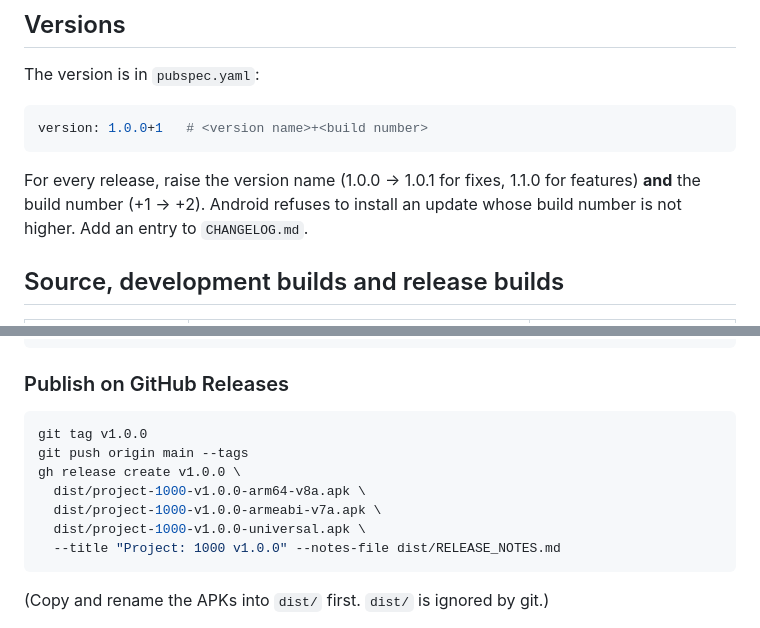
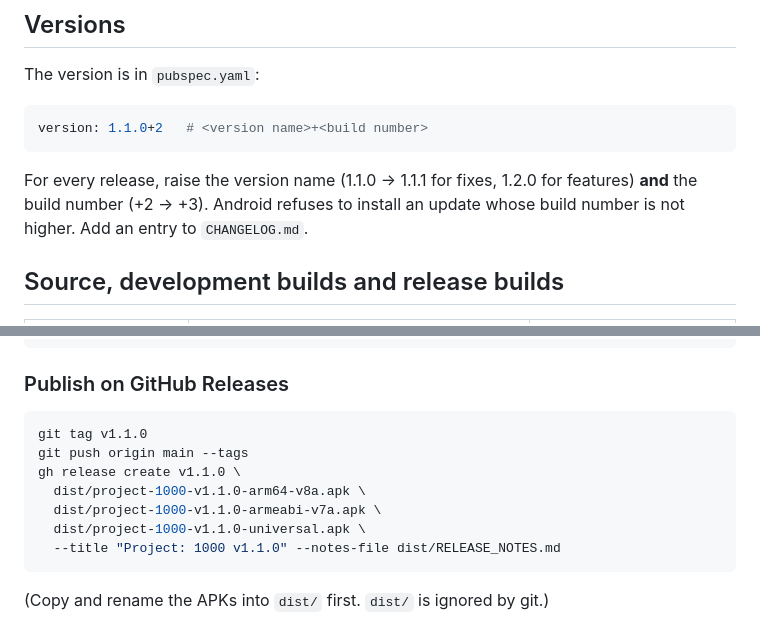
Before and after one commit to cedishii/project-1000, a Markdown page: docs/RELEASING.md, 2 parts joined by grey strips. Rendered like a GitHub page.

Commit message:
Release notes and examples for 1.1.0

````diff
--- a/docs/RELEASING.md
+++ b/docs/RELEASING.md
@@ -5,11 +5,11 @@
 The version is in `pubspec.yaml`:
 
 ```yaml
-version: 1.0.0+1   # <version name>+<build number>
+version: 1.1.0+2   # <version name>+<build number>
 ```
 
-For every release, raise the version name (1.0.0 → 1.0.1 for fixes,
-1.1.0 for features) **and** the build number (+1 → +2). Android refuses
+For every release, raise the version name (1.1.0 → 1.1.1 for fixes,
+1.2.0 for features) **and** the build number (+2 → +3). Android refuses
 to install an update whose build number is not higher. Add an entry to
 `CHANGELOG.md`.
 
@@ -85,13 +85,13 @@ aapt dump permissions build/app/outputs/flutter-apk/app-release.apk
 ### Publish on GitHub Releases
 
 ```bash
-git tag v1.0.0
+git tag v1.1.0
 git push origin main --tags
-gh release create v1.0.0 \
-  dist/project-1000-v1.0.0-arm64-v8a.apk \
-  dist/project-1000-v1.0.0-armeabi-v7a.apk \
-  dist/project-1000-v1.0.0-universal.apk \
-  --title "Project: 1000 v1.0.0" --notes-file dist/RELEASE_NOTES.md
+gh release create v1.1.0 \
+  dist/project-1000-v1.1.0-arm64-v8a.apk \
+  dist/project-1000-v1.1.0-armeabi-v7a.apk \
+  dist/project-1000-v1.1.0-universal.apk \
+  --title "Project: 1000 v1.1.0" --notes-file dist/RELEASE_NOTES.md
 ```
 
 (Copy and rename the APKs into `dist/` first. `dist/` is ignored by
````
